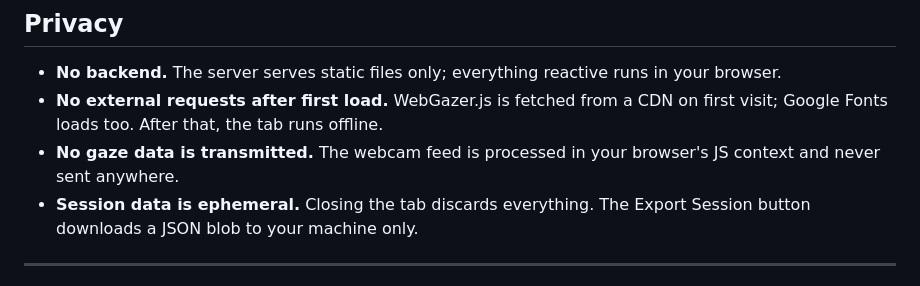
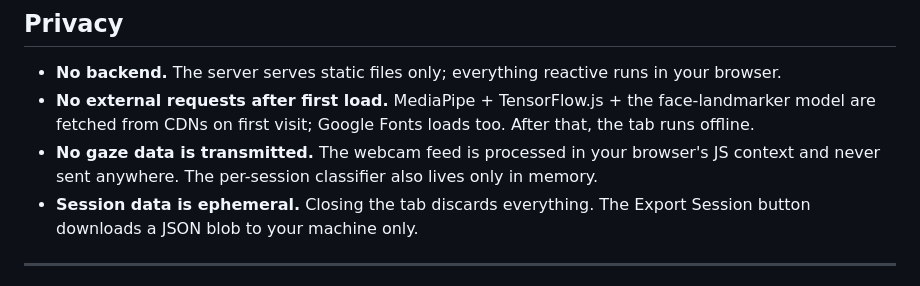
Before and after one commit to Mnehmos/mnehmos.oculus.webapp, a Markdown page: README.md, the part around one of its changes. GitHub-like rendering.

```diff
--- a/README.md
+++ b/README.md
@@ -125,8 +161,8 @@ All thresholds live in `js/config.js`. Expect to adjust them as you collect real
 ## Privacy
 
 - **No backend.** The server serves static files only; everything reactive runs in your browser.
-- **No external requests after first load.** WebGazer.js is fetched from a CDN on first visit; Google Fonts loads too. After that, the tab runs offline.
-- **No gaze data is transmitted.** The webcam feed is processed in your browser's JS context and never sent anywhere.
+- **No external requests after first load.** MediaPipe + TensorFlow.js + the face-landmarker model are fetched from CDNs on first visit; Google Fonts loads too. After that, the tab runs offline.
+- **No gaze data is transmitted.** The webcam feed is processed in your browser's JS context and never sent anywhere. The per-session classifier also lives only in memory.
 - **Session data is ephemeral.** Closing the tab discards everything. The Export Session button downloads a JSON blob to your machine only.
 
 ---
```
Also changed, not shown: other parts of README.md (+66 -21 lines).
